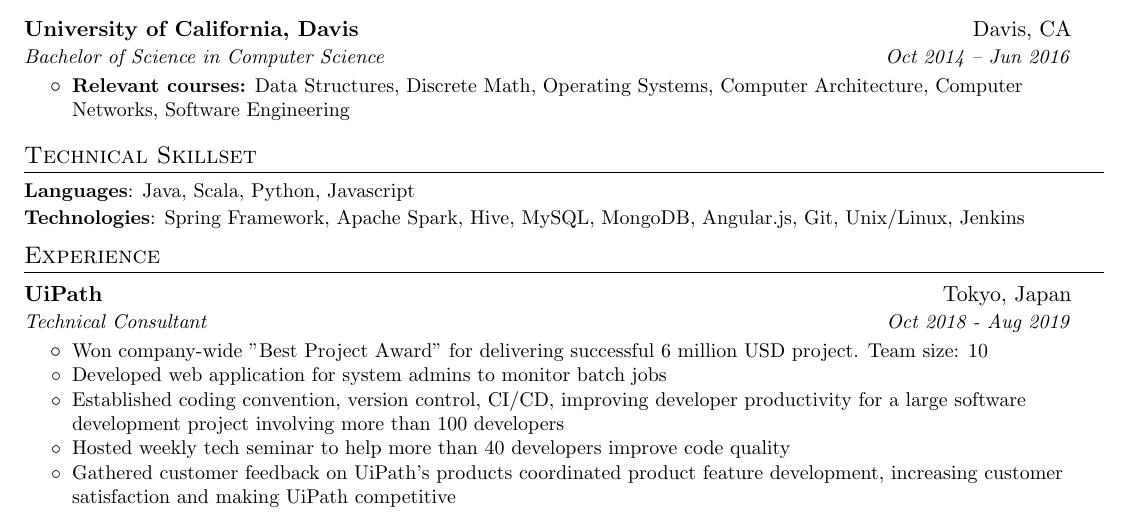
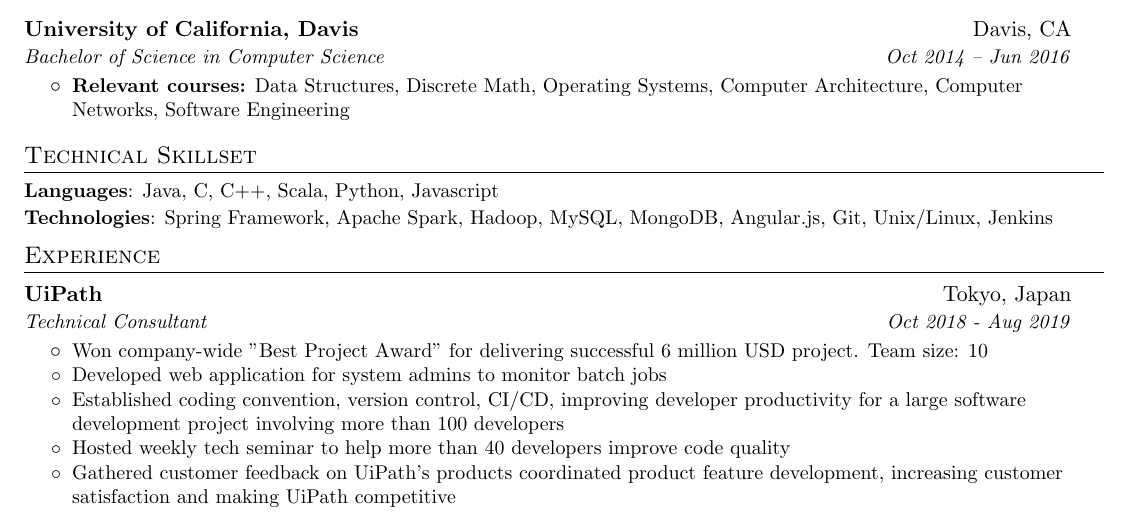
Before and after one commit to taylorchenca/Resume, a LaTeX CV (haoyao_chen_resume.tex): part of the page, cut so that both start at the same text. Compiled offline with pdfLaTeX.

Commit message:
Updated resume

```diff
--- a/haoyao_chen_resume.tex
+++ b/haoyao_chen_resume.tex
@@ -112,8 +112,8 @@
 % --------Technical Skillset------------
 \section{Technical Skillset}
 \resumeSubHeadingListStart
-\resumeSubItem{Languages}{Java, Scala, Python, Javascript}
-\resumeSubItem{Technologies}{Spring Framework, Apache Spark, Hive, MySQL, MongoDB, Angular.js, Git, Unix/Linux, Jenkins}
+\resumeSubItem{Languages}{Java, C, C++, Scala, Python, Javascript}
+\resumeSubItem{Technologies}{Spring Framework, Apache Spark, Hadoop, MySQL, MongoDB, Angular.js, Git, Unix/Linux, Jenkins}
 \resumeSubHeadingListEnd
 
 %-----------EXPERIENCE-----------------
```
Also changed, not shown: haoyao_chen_resume.pdf.
